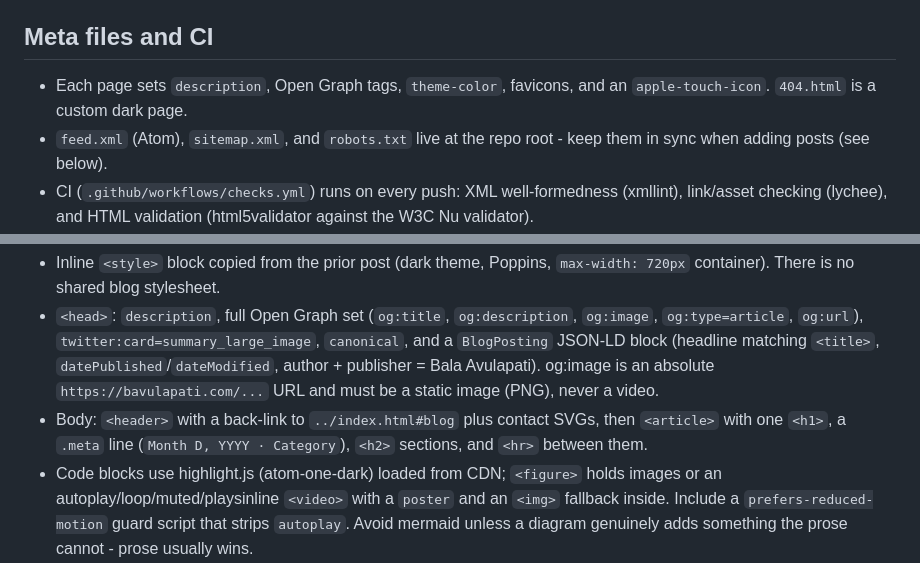
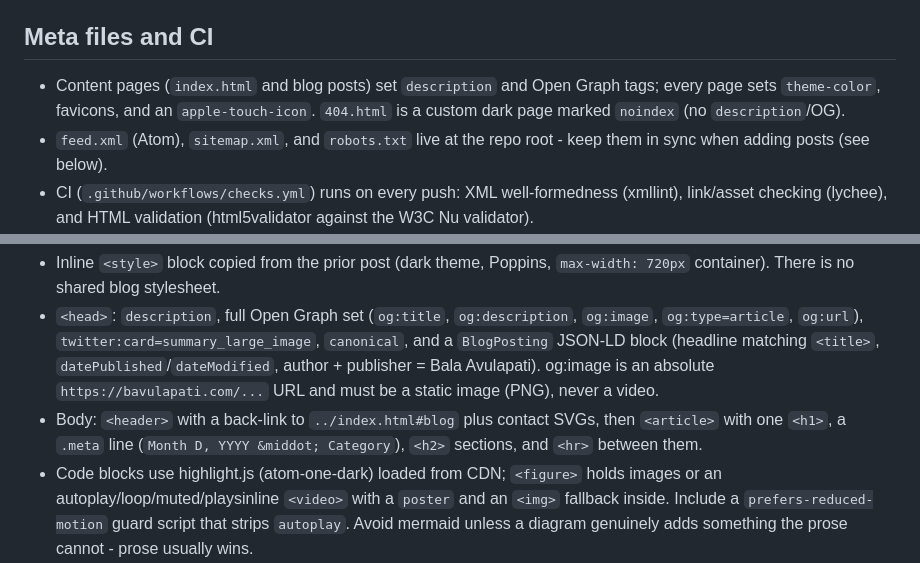
Before and after one commit to bavulapati/bavulapati.github.io, a Markdown page: CLAUDE.md, 2 parts joined by grey strips. Drawn GitHub-style.

Commit message:
Address review: fix 404 meta claim, ASCII punctuation in CLAUDE.md

```diff
--- a/CLAUDE.md
+++ b/CLAUDE.md
@@ -33,7 +33,7 @@ No npm packages. The only local scripts are `assets/js/script.js` and the vendor
 
 ## Meta files and CI
 
-- Each page sets `description`, Open Graph tags, `theme-color`, favicons, and an `apple-touch-icon`. `404.html` is a custom dark page.
+- Content pages (`index.html` and blog posts) set `description` and Open Graph tags; every page sets `theme-color`, favicons, and an `apple-touch-icon`. `404.html` is a custom dark page marked `noindex` (no `description`/OG).
 - `feed.xml` (Atom), `sitemap.xml`, and `robots.txt` live at the repo root - keep them in sync when adding posts (see below).
 - CI (`.github/workflows/checks.yml`) runs on every push: XML well-formedness (xmllint), link/asset checking (lychee), and HTML validation (html5validator against the W3C Nu validator).
 
@@ -43,7 +43,7 @@ Each post is a self-contained HTML file in `blog/` (e.g. `blog/one-core-many-pla
 
 - Inline `<style>` block copied from the prior post (dark theme, Poppins, `max-width: 720px` container). There is no shared blog stylesheet.
 - `<head>`: `description`, full Open Graph set (`og:title`, `og:description`, `og:image`, `og:type=article`, `og:url`), `twitter:card=summary_large_image`, `canonical`, and a `BlogPosting` JSON-LD block (headline matching `<title>`, `datePublished`/`dateModified`, author + publisher = Bala Avulapati). og:image is an absolute `https://bavulapati.com/...` URL and must be a static image (PNG), never a video.
-- Body: `<header>` with a back-link to `../index.html#blog` plus contact SVGs, then `<article>` with one `<h1>`, a `.meta` line (`Month D, YYYY · Category`), `<h2>` sections, and `<hr>` between them.
+- Body: `<header>` with a back-link to `../index.html#blog` plus contact SVGs, then `<article>` with one `<h1>`, a `.meta` line (`Month D, YYYY &middot; Category`), `<h2>` sections, and `<hr>` between them.
 - Code blocks use highlight.js (atom-one-dark) loaded from CDN; `<figure>` holds images or an autoplay/loop/muted/playsinline `<video>` with a `poster` and an `<img>` fallback inside. Include a `prefers-reduced-motion` guard script that strips `autoplay`. Avoid mermaid unless a diagram genuinely adds something the prose cannot - prose usually wins.
 - Prepend a card to the `blog-posts-list` in `index.html` (newest first), reusing an existing card's markup, with a banner SVG in `assets/images/` styled like `blog-hrpc-swift.svg` (dark, dotted bg, mono font).
 - Asset naming: `blog-<slug>.svg` (index banner), `blog-<slug>.png` (hero/og), plus any `-poster.jpg` / `.mp4` for video heroes.
```
Also changed, not shown: other parts of CLAUDE.md (+2 -2 lines).
